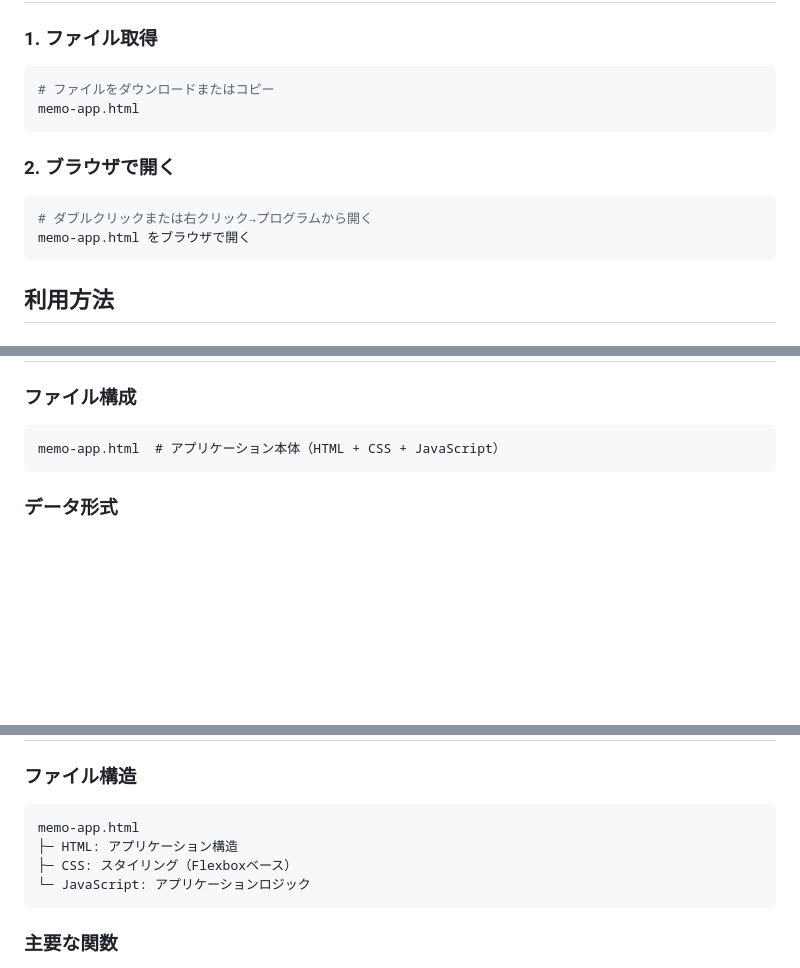
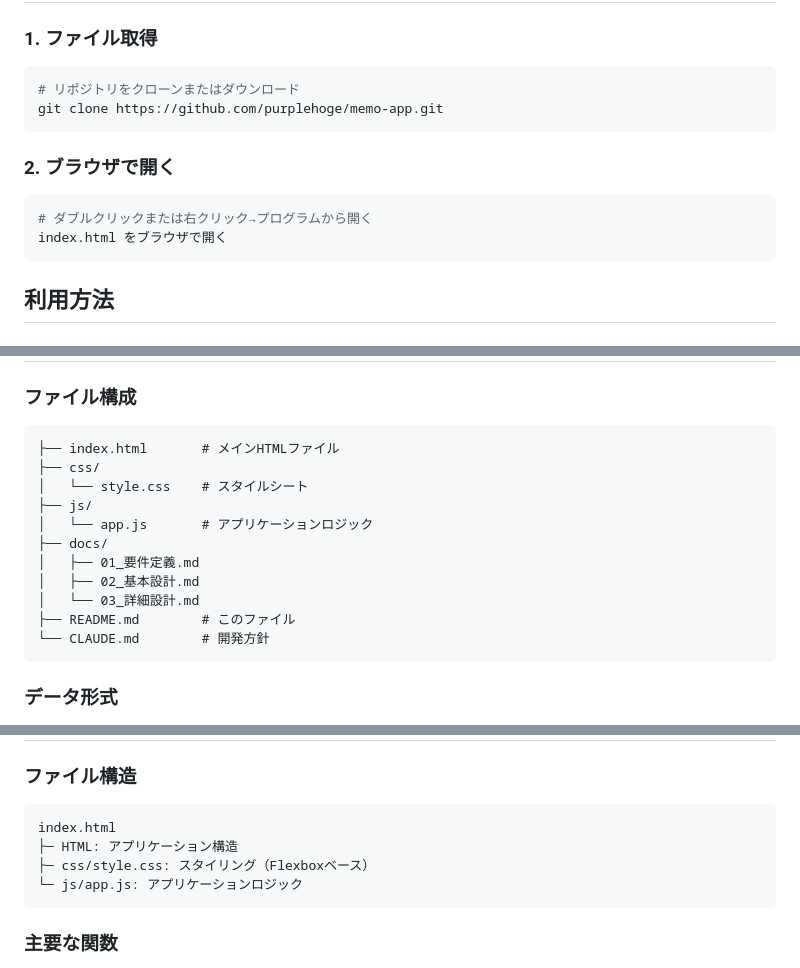
Before and after one commit to purplehoge/memo-app, a Markdown page: README.md, 3 parts joined by grey strips. GitHub-like rendering; blank space fills up the shorter version.

Commit message:
docs: README更新 - ファイル構成変更に対応
## 修正内容
- セットアップ手順をindex.htmlに変更
- ファイル構成図を新しい分離構成に更新
- 更新履歴にv1.1.0を追加

## Before/After
### Before
- memo-app.html単一ファイル構成の説明

### After
- index.html + css/ + js/ 分離構成の説明
- GitHubリポジトリからのクローン手順

🤖 Generated with [Claude Code](https://claude.ai/code)

Co-Authored-By: Claude <noreply@anthropic.com>

````diff
--- a/README.md
+++ b/README.md
@@ -21,14 +21,14 @@
 
 ### 1. ファイル取得
 ```bash
-# ファイルをダウンロードまたはコピー
-memo-app.html
+# リポジトリをクローンまたはダウンロード
+git clone https://github.com/purplehoge/memo-app.git
 ```
 
 ### 2. ブラウザで開く
 ```bash
 # ダブルクリックまたは右クリック→プログラムから開く
-memo-app.html をブラウザで開く
+index.html をブラウザで開く
 ```
 
 ## 利用方法
@@ -129,7 +129,17 @@ memo-app.html をブラウザで開く
 
 ### ファイル構成
 ```
-memo-app.html  # アプリケーション本体（HTML + CSS + JavaScript）
+├── index.html       # メインHTMLファイル
+├── css/
+│   └── style.css    # スタイルシート
+├── js/
+│   └── app.js       # アプリケーションロジック
+├── docs/
+│   ├── 01_要件定義.md
+│   ├── 02_基本設計.md
+│   └── 03_詳細設計.md
+├── README.md        # このファイル
+└── CLAUDE.md        # 開発方針
 ```
 
 ### データ形式
@@ -145,11 +155,11 @@ memo-app.html  # アプリケーション本体（HTML + CSS + JavaScript）
 ## 開発・カスタマイズ
 
 ### ファイル構造
-```html
-memo-app.html
+```
+index.html
 ├─ HTML: アプリケーション構造
-├─ CSS: スタイリング（Flexboxベース）
-└─ JavaScript: アプリケーションロジック
+├─ css/style.css: スタイリング（Flexboxベース）
+└─ js/app.js: アプリケーションロジック
 ```
 
 ### 主要な関数
````
Also changed, not shown: other parts of README.md (+4 -0 lines).
